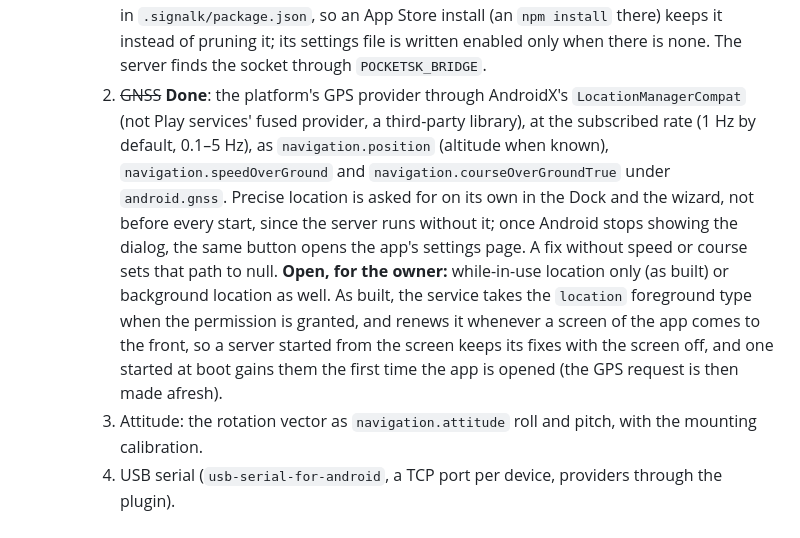
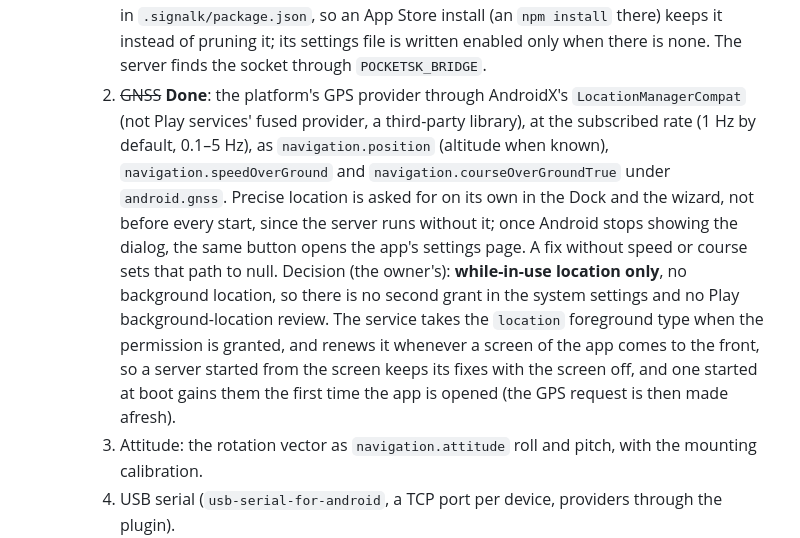
Before and after one commit to KEGustafsson/signalk-server-android, a Markdown page: docs/PLAN.md, the part around the change. Rendered like a GitHub page.

Commit message:
Record the owner's choice of while-in-use location only
The plan held the background-location question open; the owner chose
while-in-use location, which is what the bridge's GNSS already does.

Co-Authored-By: Claude Opus 5.5 <noreply@anthropic.com>
Claude-Session: https://claude.ai/code/session_01HHT4say9cHvYiJUZhuySdA

```diff
--- a/docs/PLAN.md
+++ b/docs/PLAN.md
@@ -418,7 +418,7 @@ Rough effort for one experienced developer: M0–M3 ≈ 3–4 weeks, M4–M5 ≈
    4. ~~The first-run wizard and the Dock's first screen (§5.3, §8.1), with Compose~~ **Done** (`fi.pocketsk.ui`, `MainActivity`): Compose (BOM 2026.09.00, Material 3, activity-compose) joins the build; the wizard, the Dock's first screen and the Quick Settings tile (§6). The spike screen is not removed but moved behind the Dock's "Runtime checks", since the spikes of §3 have still to pass on real phones; it goes when they have.
    5. The bridge (§7), in parts. The owner chose to start it before M3's soak (§13) rather than after; runtime and service fixes the phones find are carried into it.
       1. ~~The socket, the plugin and the first sensors~~ **Done** (`fi.pocketsk.bridge`, `sk-plugin/android-bridge`): `BridgeServer` serves `files/bridge.sock` (a filesystem Unix socket, so only the app's own user reaches it, and each peer's uid is checked), one peer at a time, NDJSON lines of at most 64 KiB, a bounded send queue that drops the oldest; `PhoneSensors` reports the battery (`electrical.batteries.phone.capacity.stateOfCharge`, `.voltage`, `.temperature`, on change, at most every 10 s and at least every 5 min) and the barometer (`environment.outside.pressure`, averaged per subscribed period) while the plugin subscribes to them; `BridgeProtocol` and the plugin's `lib/protocol.js` are the two halves of one protocol (hello, sensor, subscribe). Decisions: the plugin is **plain JavaScript with no dependencies**, not TypeScript, so the APK can carry it as a tar and `BridgePlugin` can put it in place before every start with no build step, no npm and no network; it lives in `files/plugins/android-bridge`, is symlinked into `.signalk/node_modules/@pocketsk/android-bridge` and declared as a `file:` dependency in `.signalk/package.json`, so an App Store install (an `npm install` there) keeps it instead of pruning it; its settings file is written enabled only when there is none. The server finds the socket through `POCKETSK_BRIDGE`.
-      2. ~~GNSS~~ **Done**: the platform's GPS provider through AndroidX's `LocationManagerCompat` (not Play services' fused provider, a third-party library), at the subscribed rate (1 Hz by default, 0.1–5 Hz), as `navigation.position` (altitude when known), `navigation.speedOverGround` and `navigation.courseOverGroundTrue` under `android.gnss`. Precise location is asked for on its own in the Dock and the wizard, not before every start, since the server runs without it; once Android stops showing the dialog, the same button opens the app's settings page. A fix without speed or course sets that path to null. **Open, for the owner:** while-in-use location only (as built) or background location as well. As built, the service takes the `location` foreground type when the permission is granted, and renews it whenever a screen of the app comes to the front, so a server started from the screen keeps its fixes with the screen off, and one started at boot gains them the first time the app is opened (the GPS request is then made afresh).
+      2. ~~GNSS~~ **Done**: the platform's GPS provider through AndroidX's `LocationManagerCompat` (not Play services' fused provider, a third-party library), at the subscribed rate (1 Hz by default, 0.1–5 Hz), as `navigation.position` (altitude when known), `navigation.speedOverGround` and `navigation.courseOverGroundTrue` under `android.gnss`. Precise location is asked for on its own in the Dock and the wizard, not before every start, since the server runs without it; once Android stops showing the dialog, the same button opens the app's settings page. A fix without speed or course sets that path to null. Decision (the owner's): **while-in-use location only**, no background location, so there is no second grant in the system settings and no Play background-location review. The service takes the `location` foreground type when the permission is granted, and renews it whenever a screen of the app comes to the front, so a server started from the screen keeps its fixes with the screen off, and one started at boot gains them the first time the app is opened (the GPS request is then made afresh).
       3. Attitude: the rotation vector as `navigation.attitude` roll and pitch, with the mounting calibration.
       4. USB serial (`usb-serial-for-android`, a TCP port per device, providers through the plugin).
       5. Bluetooth SPP.
```
